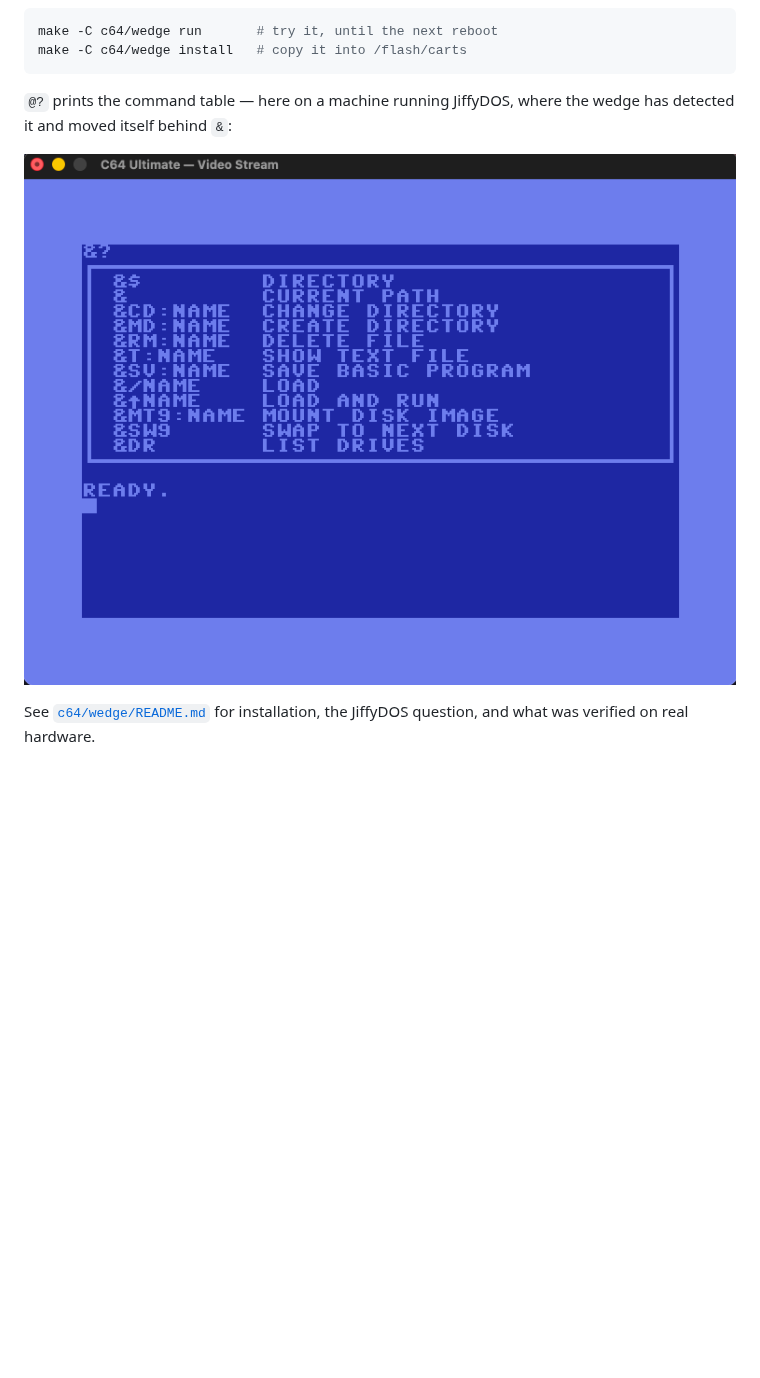
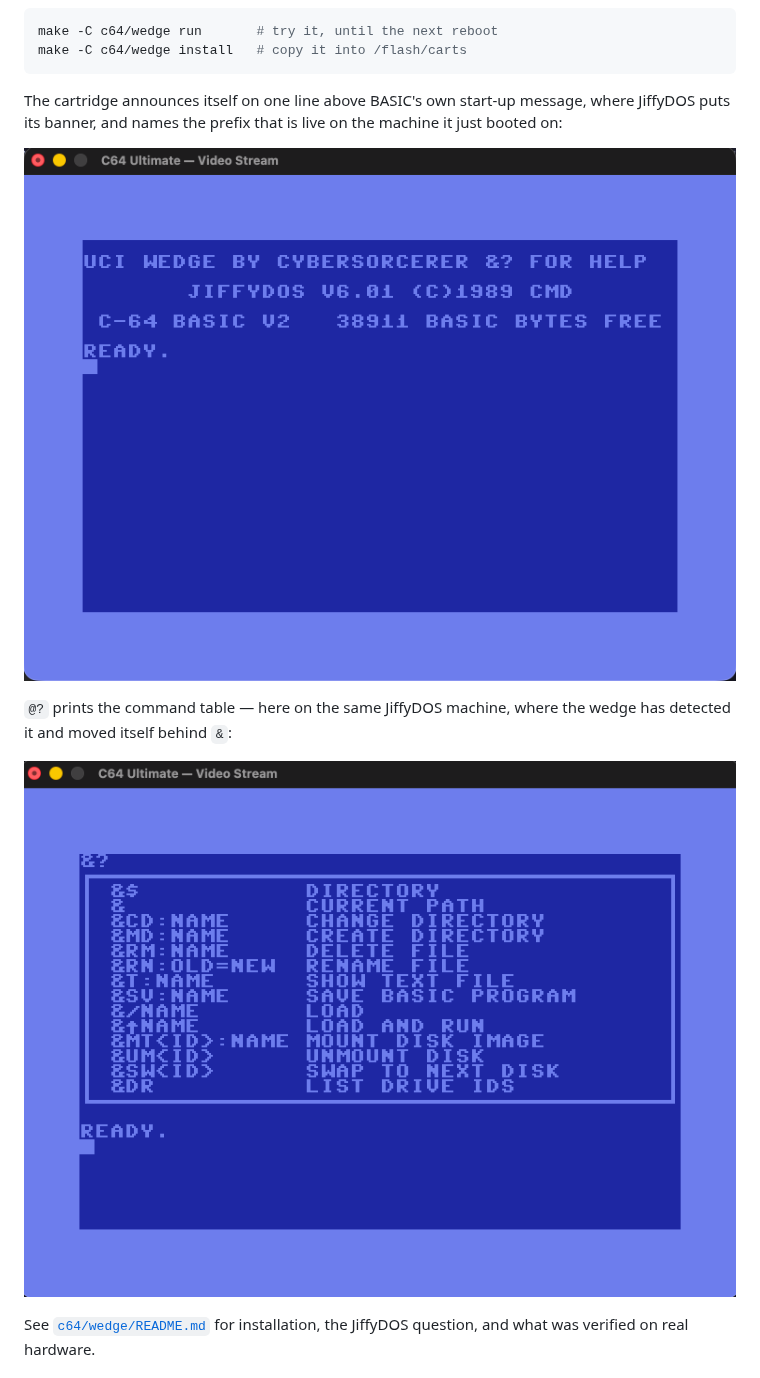
Before and after one commit to cybersorcerer/c64u, a Markdown page: README.md, the part around the change. GitHub-like rendering; pictures changed too: docs/images/wedge-boot.png (added), docs/images/wedge-help.png; blank space fills up the shorter version.

Commit message:
docs: refresh the wedge screenshots

````diff
--- a/README.md
+++ b/README.md
@@ -69,7 +69,13 @@ make -C c64/wedge run       # try it, until the next reboot
 make -C c64/wedge install   # copy it into /flash/carts
 ```
 
-`@?` prints the command table — here on a machine running JiffyDOS, where the
+The cartridge announces itself on one line above BASIC's own start-up message,
+where JiffyDOS puts its banner, and names the prefix that is live on the machine
+it just booted on:
+
+![The wedge start-up banner above the JiffyDOS and BASIC messages](docs/images/wedge-boot.png)
+
+`@?` prints the command table — here on the same JiffyDOS machine, where the
 wedge has detected it and moved itself behind `&`:
 
 ![The wedge help table on a C64 Ultimate running JiffyDOS](docs/images/wedge-help.png)
````
